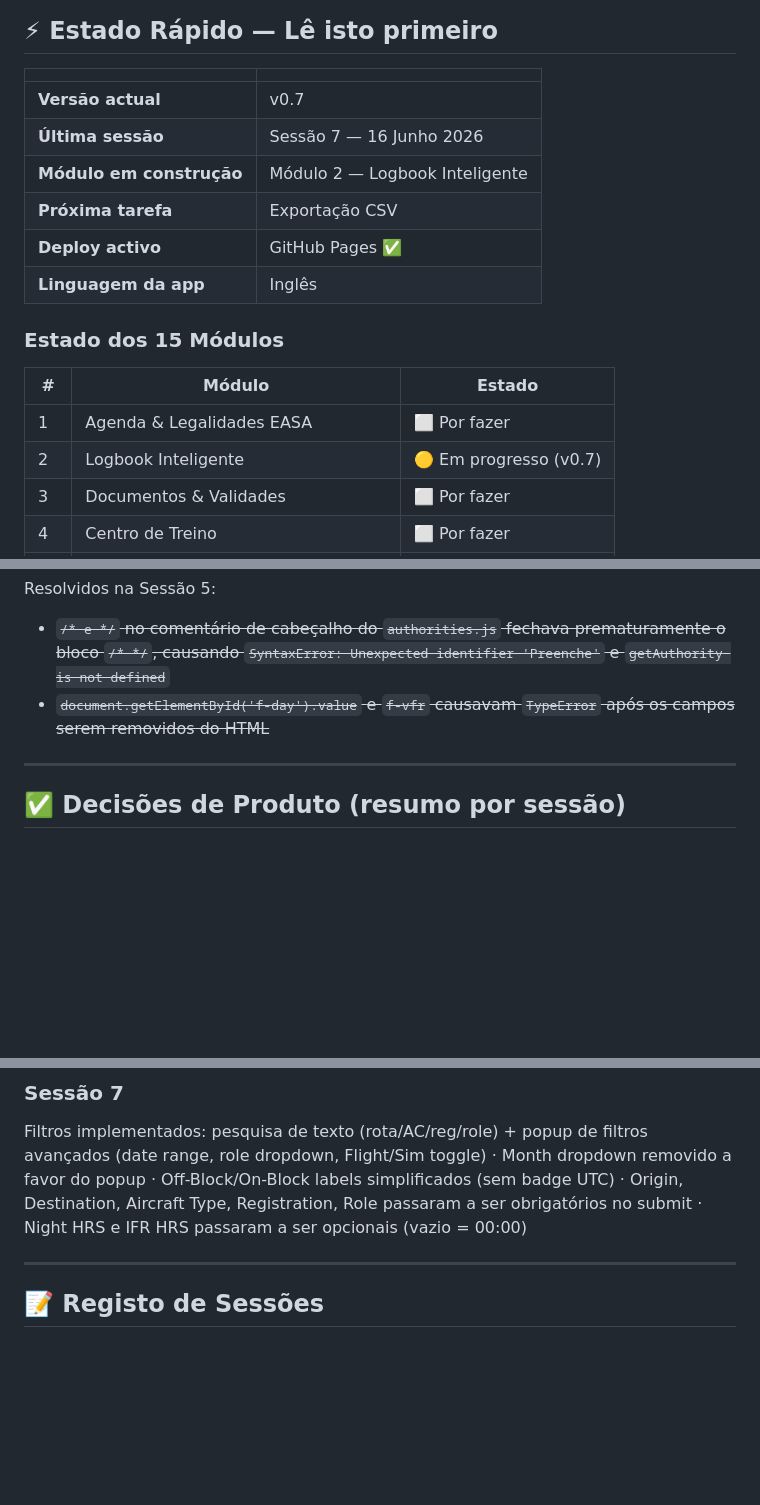
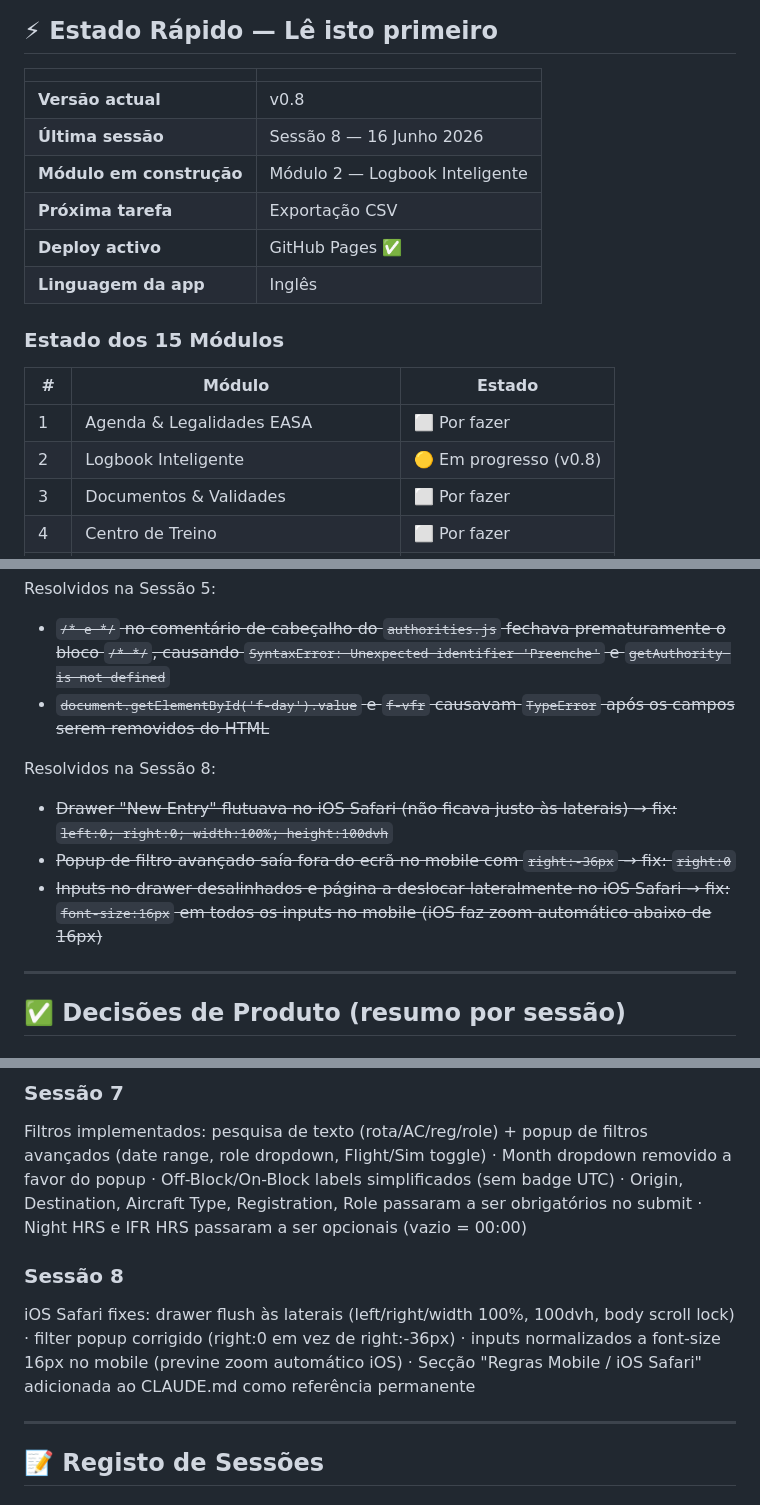
Before and after one commit to pilot-xls/pilotassistante, a Markdown page: CLAUDE.md, 3 parts joined by grey strips. Drawn GitHub-style; blank space fills up the shorter version.

```diff
--- a/CLAUDE.md
+++ b/CLAUDE.md
@@ -8,8 +8,8 @@
 
 | | |
 |---|---|
-| **Versão actual** | v0.7 |
-| **Última sessão** | Sessão 7 — 16 Junho 2026 |
+| **Versão actual** | v0.8 |
+| **Última sessão** | Sessão 8 — 16 Junho 2026 |
 | **Módulo em construção** | Módulo 2 — Logbook Inteligente |
 | **Próxima tarefa** | Exportação CSV |
 | **Deploy activo** | GitHub Pages ✅ |
@@ -20,7 +20,7 @@
 | # | Módulo | Estado |
 |---|---|---|
 | 1 | Agenda & Legalidades EASA | ⬜ Por fazer |
-| 2 | Logbook Inteligente | 🟡 Em progresso (v0.7) |
+| 2 | Logbook Inteligente | 🟡 Em progresso (v0.8) |
 | 3 | Documentos & Validades | ⬜ Por fazer |
 | 4 | Centro de Treino | ⬜ Por fazer |
 | 5 | Memórias & Diário | ⬜ Por fazer |
@@ -286,6 +322,11 @@ Resolvidos na Sessão 5:
 - ~~`/* e */` no comentário de cabeçalho do `authorities.js` fechava prematuramente o bloco `/* */`, causando `SyntaxError: Unexpected identifier 'Preenche'` e `getAuthority is not defined`~~
 - ~~`document.getElementById('f-day').value` e `f-vfr` causavam `TypeError` após os campos serem removidos do HTML~~
 
+Resolvidos na Sessão 8:
+- ~~Drawer "New Entry" flutuava no iOS Safari (não ficava justo às laterais) → fix: `left:0; right:0; width:100%; height:100dvh`~~
+- ~~Popup de filtro avançado saía fora do ecrã no mobile com `right:-36px` → fix: `right:0`~~
+- ~~Inputs no drawer desalinhados e página a deslocar lateralmente no iOS Safari → fix: `font-size:16px` em todos os inputs no mobile (iOS faz zoom automático abaixo de 16px)~~
+
 ---
 
 ## ✅ Decisões de Produto (resumo por sessão)
@@ -310,6 +351,9 @@ Estratégia de importação redefinida: importação CSV/Excel em JS puro (sem I
 
 ### Sessão 7
 Filtros implementados: pesquisa de texto (rota/AC/reg/role) + popup de filtros avançados (date range, role dropdown, Flight/Sim toggle) · Month dropdown removido a favor do popup · Off-Block/On-Block labels simplificados (sem badge UTC) · Origin, Destination, Aircraft Type, Registration, Role passaram a ser obrigatórios no submit · Night HRS e IFR HRS passaram a ser opcionais (vazio = 00:00)
+
+### Sessão 8
+iOS Safari fixes: drawer flush às laterais (left/right/width 100%, 100dvh, body scroll lock) · filter popup corrigido (right:0 em vez de right:-36px) · inputs normalizados a font-size 16px no mobile (previne zoom automático iOS) · Secção "Regras Mobile / iOS Safari" adicionada ao CLAUDE.md como referência permanente
 
 ---
 
```
Also changed, not shown: other parts of CLAUDE.md (+40 -1 lines).
